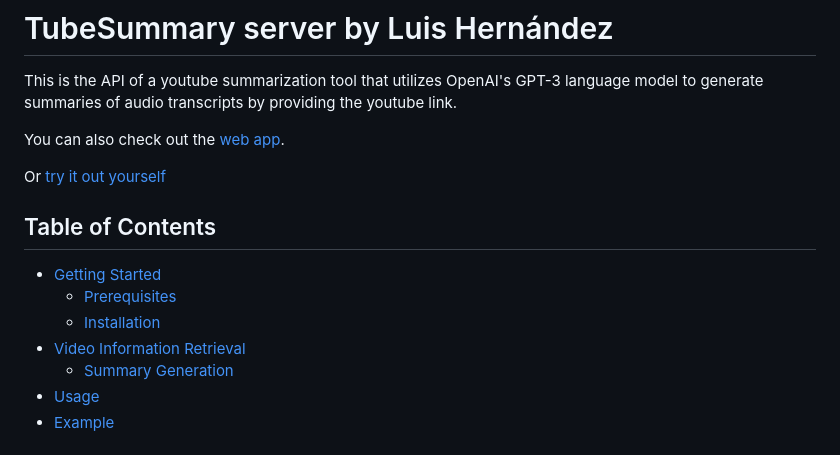
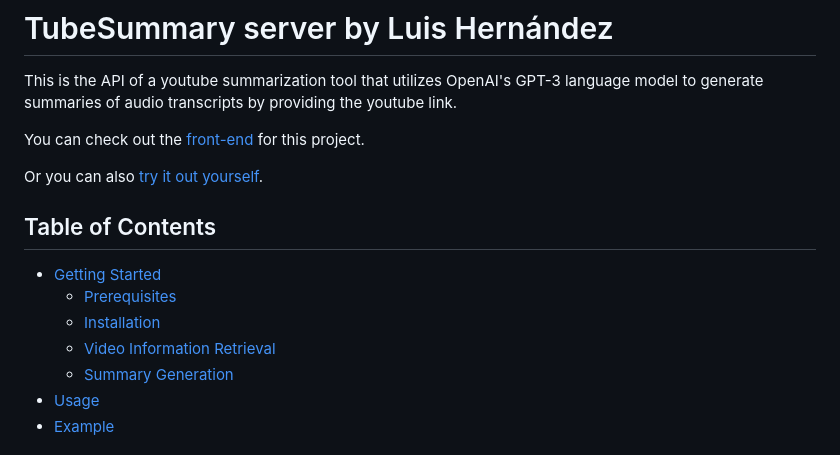
Before and after one commit to luisher98/video-to-summary-backend, a Markdown page: Readme.md, the part around the change. Rendered like a GitHub page.

```diff
--- a/Readme.md
+++ b/Readme.md
@@ -2,16 +2,16 @@
 
 This is the API of a youtube summarization tool that utilizes OpenAI's GPT-3 language model to generate summaries of audio transcripts by providing the youtube link.
 
-You can also check out the [web app](https://github.com/luisher98/tubesummary-server).
+You can check out the [front-end](https://github.com/luisher98/tubesummary-server) for this project.
 
-Or [try it out yourself](https://youtube-summary-ezim.onrender.com/api/info?url=https://www.youtube.com/watch?v=A4_TFHzqAAg)
+Or you can also [try it out yourself](https://youtube-summary-ezim.onrender.com/api/info?url=https://www.youtube.com/watch?v=A4_TFHzqAAg).
 
 ## Table of Contents
 
 - [Getting Started](#getting-started)
   - [Prerequisites](#prerequisites)
   - [Installation](#installation)
-- [Video Information Retrieval](#video-information-retrieval)
+  - [Video Information Retrieval](#video-information-retrieval)
   - [Summary Generation](#summary-generation)
 - [Usage](#usage)
 - [Example](#example)
```
